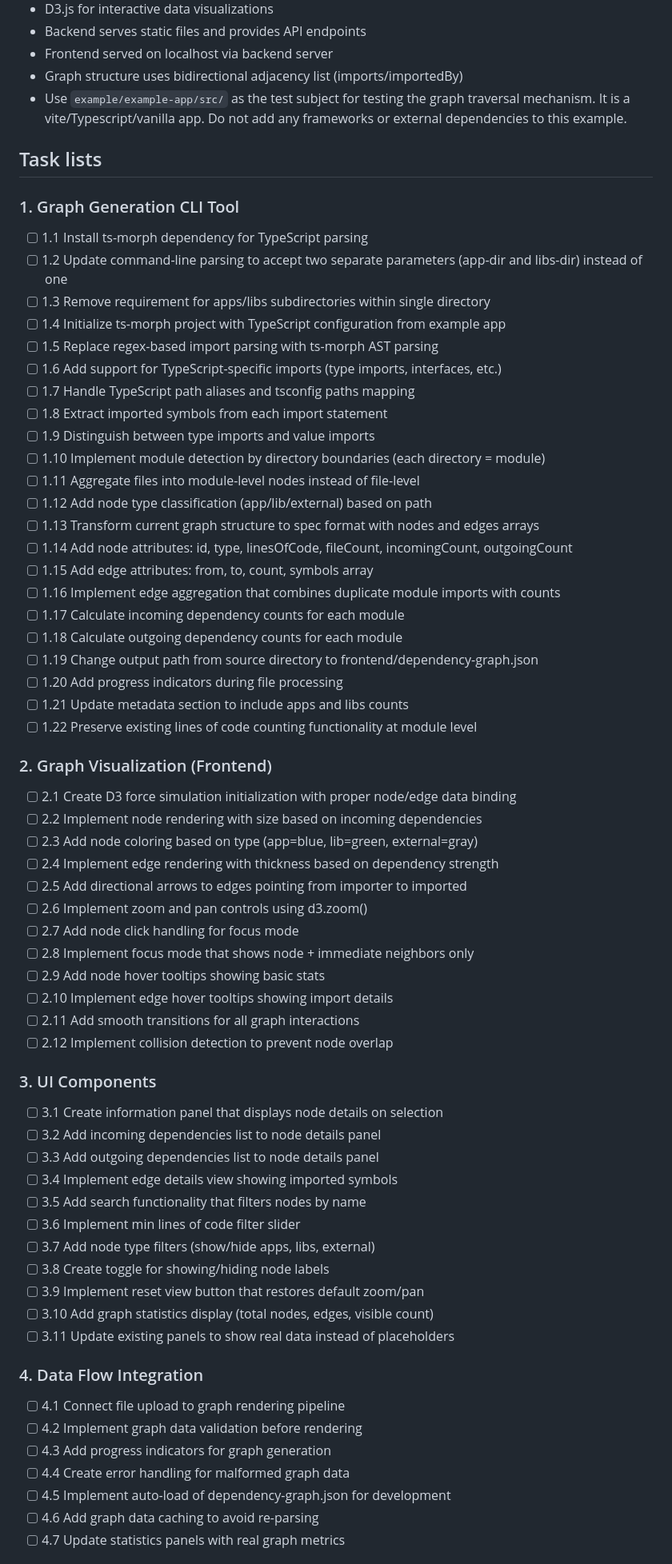
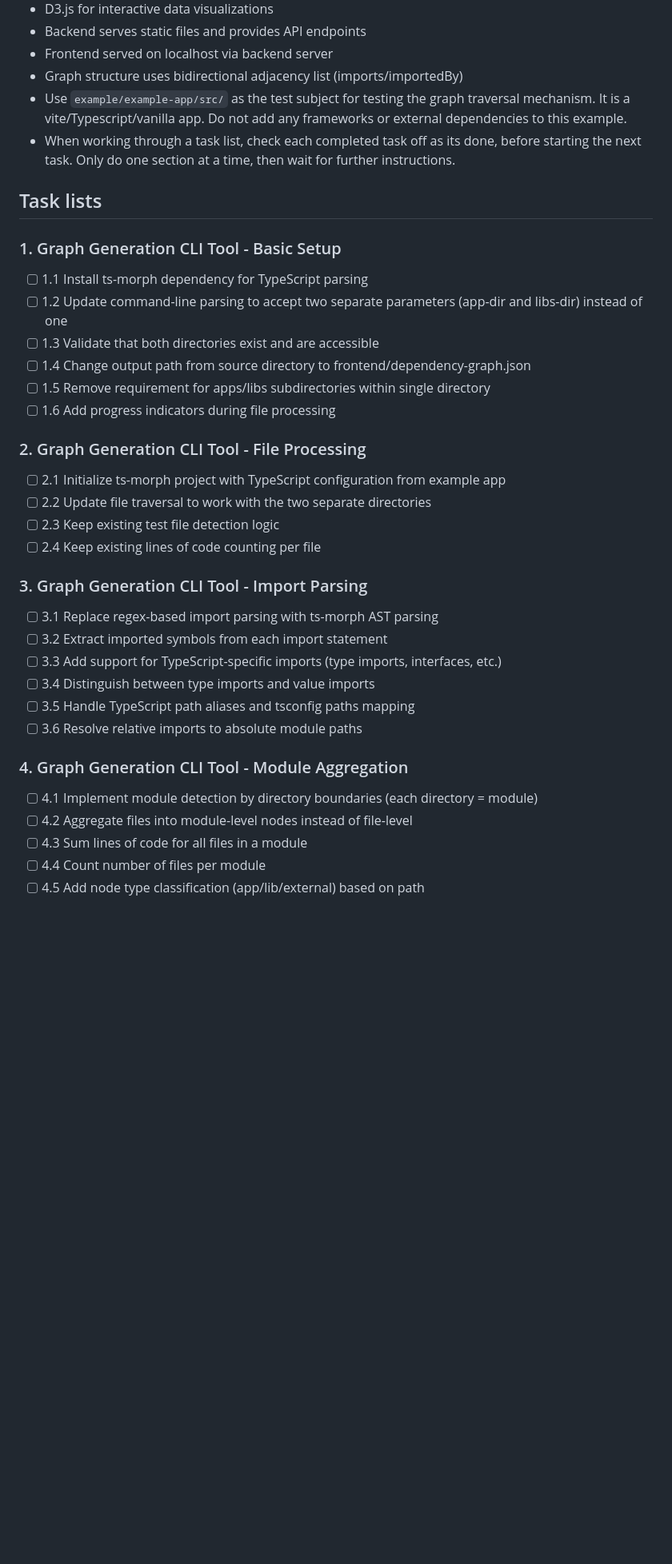
Before and after one commit to breeze4/dep-graph-visualizer, a Markdown page: docs/TASKS.md, the part around one of its changes. Shown at 80% size. Rendered like a GitHub page; blank space fills up the shorter version.

Commit message:
restructure tasks for properly sequenced sections

```diff
--- a/docs/TASKS.md
+++ b/docs/TASKS.md
@@ -8,66 +8,36 @@
 - Frontend served on localhost via backend server
 - Graph structure uses bidirectional adjacency list (imports/importedBy)
 - Use `example/example-app/src/` as the test subject for testing the graph traversal mechanism. It is a vite/Typescript/vanilla app. Do not add any frameworks or external dependencies to this example.
+- When working through a task list, check each completed task off as its done, before starting the next task. Only do one section at a time, then wait for further instructions.
 
 ## Task lists
 
-### 1. Graph Generation CLI Tool
+### 1. Graph Generation CLI Tool - Basic Setup
 - [ ] 1.1 Install ts-morph dependency for TypeScript parsing
 - [ ] 1.2 Update command-line parsing to accept two separate parameters (app-dir and libs-dir) instead of one
-- [ ] 1.3 Remove requirement for apps/libs subdirectories within single directory
-- [ ] 1.4 Initialize ts-morph project with TypeScript configuration from example app
-- [ ] 1.5 Replace regex-based import parsing with ts-morph AST parsing
-- [ ] 1.6 Add support for TypeScript-specific imports (type imports, interfaces, etc.)
-- [ ] 1.7 Handle TypeScript path aliases and tsconfig paths mapping
-- [ ] 1.8 Extract imported symbols from each import statement
-- [ ] 1.9 Distinguish between type imports and value imports
-- [ ] 1.10 Implement module detection by directory boundaries (each directory = module)
-- [ ] 1.11 Aggregate files into module-level nodes instead of file-level
-- [ ] 1.12 Add node type classification (app/lib/external) based on path
-- [ ] 1.13 Transform current graph structure to spec format with nodes and edges arrays
-- [ ] 1.14 Add node attributes: id, type, linesOfCode, fileCount, incomingCount, outgoingCount
-- [ ] 1.15 Add edge attributes: from, to, count, symbols array
-- [ ] 1.16 Implement edge aggregation that combines duplicate module imports with counts
-- [ ] 1.17 Calculate incoming dependency counts for each module
-- [ ] 1.18 Calculate outgoing dependency counts for each module
-- [ ] 1.19 Change output path from source directory to frontend/dependency-graph.json
-- [ ] 1.20 Add progress indicators during file processing
-- [ ] 1.21 Update metadata section to include apps and libs counts
-- [ ] 1.22 Preserve existing lines of code counting functionality at module level
+- [ ] 1.3 Validate that both directories exist and are accessible
+- [ ] 1.4 Change output path from source directory to frontend/dependency-graph.json
+- [ ] 1.5 Remove requirement for apps/libs subdirectories within single directory
+- [ ] 1.6 Add progress indicators during file processing
 
-### 2. Graph Visualization (Frontend)
-- [ ] 2.1 Create D3 force simulation initialization with proper node/edge data binding
-- [ ] 2.2 Implement node rendering with size based on incoming dependencies
-- [ ] 2.3 Add node coloring based on type (app=blue, lib=green, external=gray)
-- [ ] 2.4 Implement edge rendering with thickness based on dependency strength
-- [ ] 2.5 Add directional arrows to edges pointing from importer to imported
-- [ ] 2.6 Implement zoom and pan controls using d3.zoom()
-- [ ] 2.7 Add node click handling for focus mode
-- [ ] 2.8 Implement focus mode that shows node + immediate neighbors only
-- [ ] 2.9 Add node hover tooltips showing basic stats
-- [ ] 2.10 Implement edge hover tooltips showing import details
-- [ ] 2.11 Add smooth transitions for all graph interactions
-- [ ] 2.12 Implement collision detection to prevent node overlap
+### 2. Graph Generation CLI Tool - File Processing
+- [ ] 2.1 Initialize ts-morph project with TypeScript configuration from example app
+- [ ] 2.2 Update file traversal to work with the two separate directories
+- [ ] 2.3 Keep existing test file detection logic
+- [ ] 2.4 Keep existing lines of code counting per file
 
-### 3. UI Components
-- [ ] 3.1 Create information panel that displays node details on selection
-- [ ] 3.2 Add incoming dependencies list to node details panel
-- [ ] 3.3 Add outgoing dependencies list to node details panel
-- [ ] 3.4 Implement edge details view showing imported symbols
-- [ ] 3.5 Add search functionality that filters nodes by name
-- [ ] 3.6 Implement min lines of code filter slider
-- [ ] 3.7 Add node type filters (show/hide apps, libs, external)
-- [ ] 3.8 Create toggle for showing/hiding node labels
-- [ ] 3.9 Implement reset view button that restores default zoom/pan
-- [ ] 3.10 Add graph statistics display (total nodes, edges, visible count)
-- [ ] 3.11 Update existing panels to show real data instead of placeholders
+### 3. Graph Generation CLI Tool - Import Parsing
+- [ ] 3.1 Replace regex-based import parsing with ts-morph AST parsing
+- [ ] 3.2 Extract imported symbols from each import statement
+- [ ] 3.3 Add support for TypeScript-specific imports (type imports, interfaces, etc.)
+- [ ] 3.4 Distinguish between type imports and value imports
+- [ ] 3.5 Handle TypeScript path aliases and tsconfig paths mapping
+- [ ] 3.6 Resolve relative imports to absolute module paths
 
-### 4. Data Flow Integration
-- [ ] 4.1 Connect file upload to graph rendering pipeline
-- [ ] 4.2 Implement graph data validation before rendering
-- [ ] 4.3 Add progress indicators for graph generation
-- [ ] 4.4 Create error handling for malformed graph data
-- [ ] 4.5 Implement auto-load of dependency-graph.json for development
-- [ ] 4.6 Add graph data caching to avoid re-parsing
-- [ ] 4.7 Update statistics panels with real graph metrics
+### 4. Graph Generation CLI Tool - Module Aggregation
+- [ ] 4.1 Implement module detection by directory boundaries (each directory = module)
+- [ ] 4.2 Aggregate files into module-level nodes instead of file-level
+- [ ] 4.3 Sum lines of code for all files in a module
+- [ ] 4.4 Count number of files per module
+- [ ] 4.5 Add node type classification (app/lib/external) based on path
 
```
Also changed, not shown: other parts of docs/TASKS.md (+71 -12 lines).
